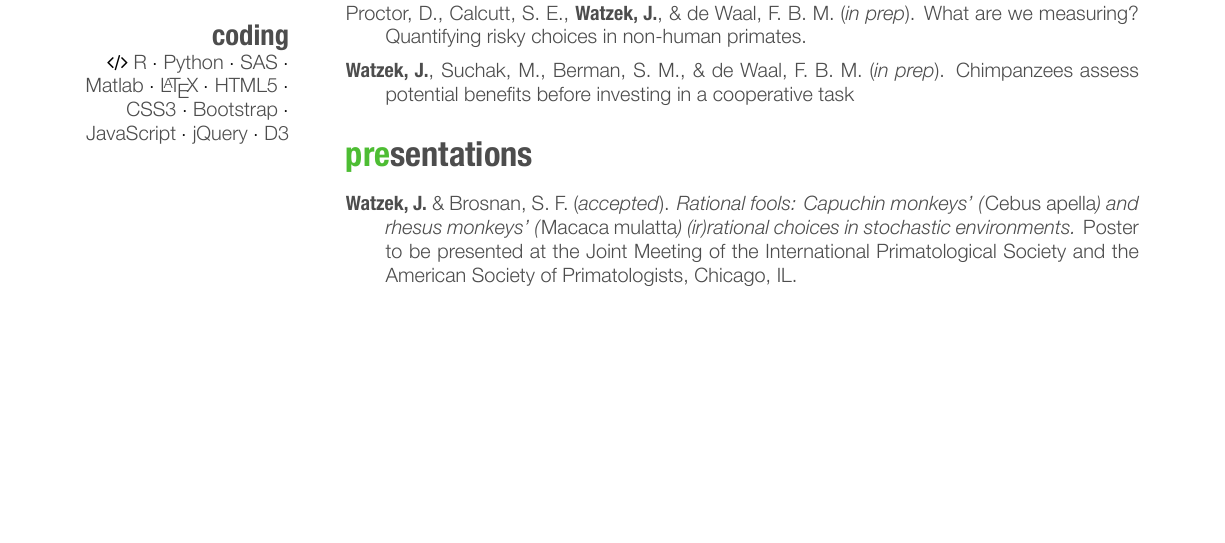
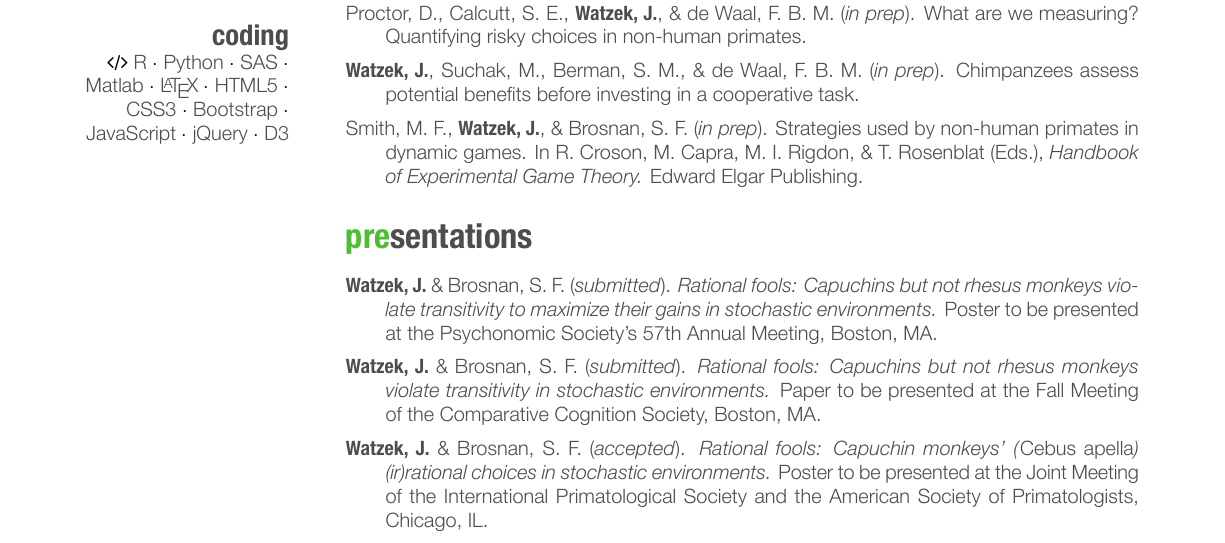
Before and after one commit to jwatzek/cv, a LaTeX CV (cv.tex): part of page 1 of 3 before the commit and part of page 1 of 4 after it, cut so that both start at the same text, the shorter picture padded with empty space. The pictures show the PDF file cv.pdf that the author committed with the source.

Commit message:
added psychonomics abstract

```diff
--- a/cv.tex
+++ b/cv.tex
@@ -85,13 +85,17 @@
 
 % \hangindent=.7cm \textbf{Watzek, J.}, Proctor, D., Calcutt, S.~E., Burke, K.~C., \& de Waal, F.~B.~M. (\emph{in prep}). Patterns of personality change in chimpanzees.
 
-\hangindent=.7cm \textbf{Watzek, J.}, Suchak, M., Berman, S.~M., \& de Waal, F.~B.~M. (\emph{in prep}). Chimpanzees assess potential benefits before investing in a cooperative task\\[-.1cm]
+\hangindent=.7cm \textbf{Watzek, J.}, Suchak, M., Berman, S.~M., \& de Waal, F.~B.~M. (\emph{in prep}). Chimpanzees assess potential benefits before investing in a cooperative task.
 
-
+\hangindent=.7cm Smith, M. F., \textbf{Watzek, J.}, \& Brosnan, S. F. (\emph{in prep}). Strategies used by non-human primates in dynamic games. In R. Croson, M. Capra, M.~I. Rigdon, \& T. Rosenblat (Eds.), \emph{Handbook of Experimental Game Theory.} Edward Elgar Publishing. \\[-.1cm]
 
 \section{presentations}
 
-\hangindent=.7cm \textbf{Watzek, J.} \& Brosnan, S.~F. (\emph{accepted}). \emph{Rational fools: Capuchin monkeys' (\emph{Cebus apella}) and rhesus monkeys' (\emph{Macaca mulatta}) (ir)rational choices in stochastic environments.} Poster to be presented at the Joint Meeting of the International Primatological Society and the American Society of Primatologists, Chicago, IL.
+\hangindent=.7cm \textbf{Watzek, J.} \& Brosnan, S.~F. (\emph{submitted}). \emph{Rational fools: Capuchins but not rhesus monkeys violate transitivity to maximize their gains in stochastic environments.} Poster to be presented at the Psychonomic Society's 57th Annual Meeting, Boston, MA.
+
+\hangindent=.7cm \textbf{Watzek, J.} \& Brosnan, S.~F. (\emph{submitted}). \emph{Rational fools: Capuchins but not rhesus monkeys violate transitivity in stochastic environments.} Paper to be presented at the Fall Meeting of the Comparative Cognition Society, Boston, MA.
+
+\hangindent=.7cm \textbf{Watzek, J.} \& Brosnan, S.~F. (\emph{accepted}). \emph{Rational fools: Capuchin monkeys' (\emph{Cebus apella}) (ir)rational choices in stochastic environments.} Poster to be presented at the Joint Meeting of the International Primatological Society and the American Society of Primatologists, Chicago, IL.
 
 \hangindent=.7cm Calcutt, S.~E., Suchak, M., \textbf{Watzek, J.}, \& de Waal, F.~B.~M. (\emph{accepted}). \emph{Relationship formation and tactical associations in two newly formed groups of captive chimpanzees.} Poster to be presented at the Chimpanzees in Context Symposium, Chicago, IL.
 
@@ -263,11 +268,12 @@
     {Member}
     {}
     {
-    APA Division 3: Society for Experimental Psychology and Cognitive Science\\
     American Society of Primatologists\\
     Animal Behavior Society\\
-    % Comparative Cognition Society\\
-    International Society of Primatologists
+    APA Division 3: Society for Experimental Psychology and Cognitive Science\\
+    Comparative Cognition Society\\
+    International Society of Primatologists\\
+    Psychonomic Society
     }
   \entry
     {2014--2015}
```
Also changed, not shown: cv.pdf, cv.tex (9 more changed lines).
